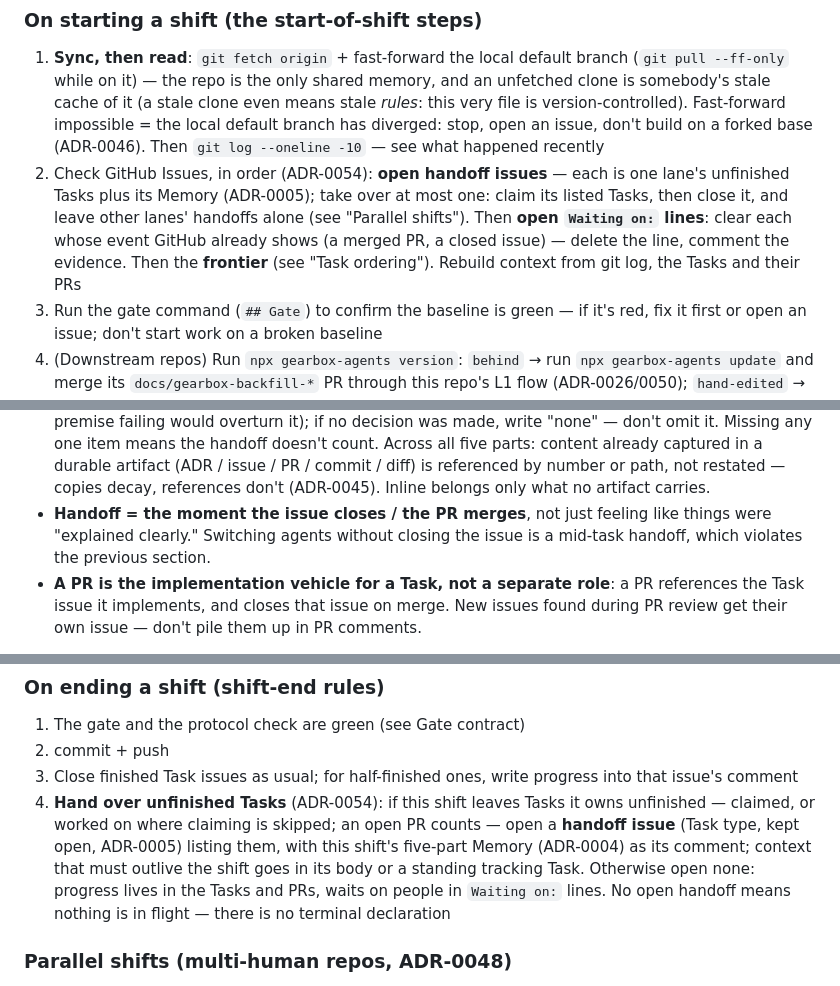
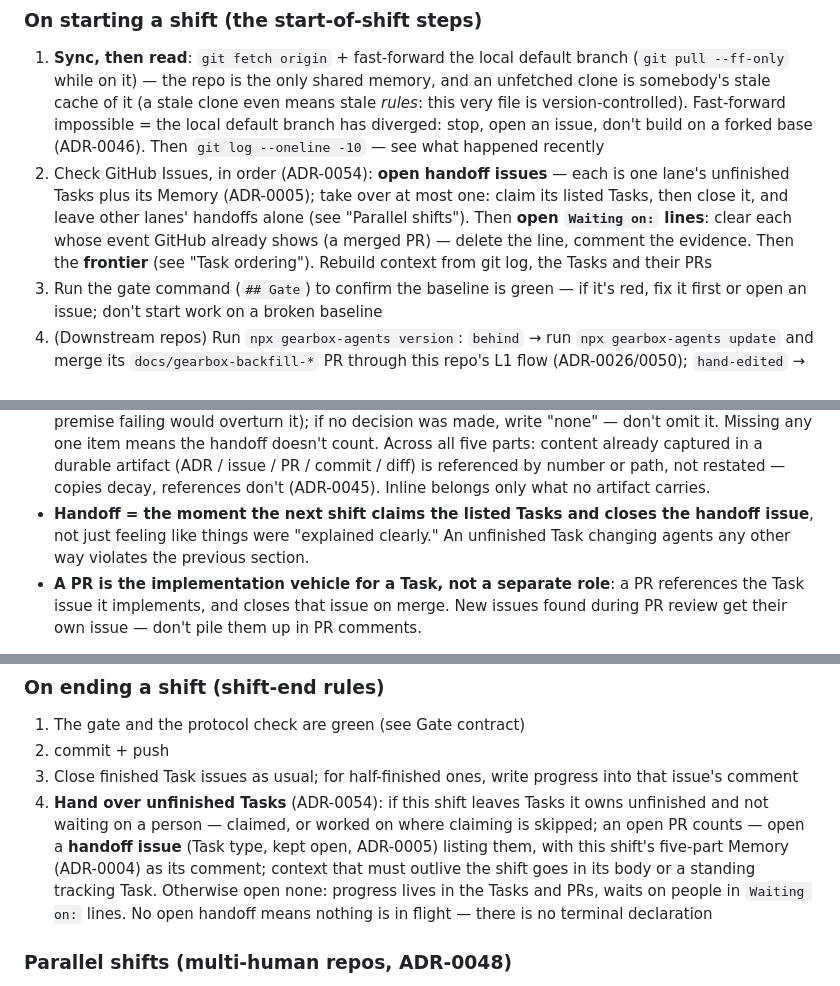
Before and after one commit to real-stanyan/gearbox, a Markdown page: AGENTS.md, 3 parts joined by grey strips. Drawn GitHub-style.

```diff
--- a/AGENTS.md
+++ b/AGENTS.md
@@ -42,7 +42,7 @@ This repo is the Gearbox core itself, so the gate is a **structural self-check**
 ### On starting a shift (the start-of-shift steps)
 
 1. **Sync, then read**: `git fetch origin` + fast-forward the local default branch (`git pull --ff-only` while on it) — the repo is the only shared memory, and an unfetched clone is somebody's stale cache of it (a stale clone even means stale *rules*: this very file is version-controlled). Fast-forward impossible = the local default branch has diverged: stop, open an issue, don't build on a forked base (ADR-0046). Then `git log --oneline -10` — see what happened recently
-2. Check GitHub Issues, in order (ADR-0054): **open handoff issues** — each is one lane's unfinished Tasks plus its Memory (ADR-0005); take over at most one: claim its listed Tasks, then close it, and leave other lanes' handoffs alone (see "Parallel shifts"). Then **open `Waiting on:` lines**: clear each whose event GitHub already shows (a merged PR, a closed issue) — delete the line, comment the evidence. Then the **frontier** (see "Task ordering"). Rebuild context from git log, the Tasks and their PRs
+2. Check GitHub Issues, in order (ADR-0054): **open handoff issues** — each is one lane's unfinished Tasks plus its Memory (ADR-0005); take over at most one: claim its listed Tasks, then close it, and leave other lanes' handoffs alone (see "Parallel shifts"). Then **open `Waiting on:` lines**: clear each whose event GitHub already shows (a merged PR) — delete the line, comment the evidence. Then the **frontier** (see "Task ordering"). Rebuild context from git log, the Tasks and their PRs
 3. Run the gate command (`## Gate`) to confirm the baseline is green — if it's red, fix it first or open an issue; don't start work on a broken baseline
 4. (Downstream repos) Run `npx gearbox-agents version`: `behind` → run `npx gearbox-agents update` and merge its `docs/gearbox-backfill-*` PR through this repo's L1 flow (ADR-0026/0050); `hand-edited` → move the local rules into `## Local protocol extensions`, then re-apply the fence with `npx gearbox-agents update --force` — never edit the fence itself; `v1 layout` → `npx gearbox-agents update` migrates it
 
@@ -72,7 +72,7 @@ Hard rules:
 
 - **When you hit a question this repo can't answer, you must open an issue (Protocol gap type) — silent judgment calls are not allowed.** This is the only entry point for the protocol's self-repair — it turns gaps from "tacit understanding" into something explicit, discussable, and closeable.
 - **Memory five-part format** (the minimum valid format for a handoff comment, ADR-0004): ① what's done ② what's blocked ③ what's next ④ close the issue if the task is complete ⑤ **rationale / trade-offs** — required whenever this shift made a non-default decision (what was chosen, why, and what premise failing would overturn it); if no decision was made, write "none" — don't omit it. Missing any one item means the handoff doesn't count. Across all five parts: content already captured in a durable artifact (ADR / issue / PR / commit / diff) is referenced by number or path, not restated — copies decay, references don't (ADR-0045). Inline belongs only what no artifact carries.
-- **Handoff = the moment the issue closes / the PR merges**, not just feeling like things were "explained clearly." Switching agents without closing the issue is a mid-task handoff, which violates the previous section.
+- **Handoff = the moment the next shift claims the listed Tasks and closes the handoff issue**, not just feeling like things were "explained clearly." An unfinished Task changing agents any other way violates the previous section.
 - **A PR is the implementation vehicle for a Task, not a separate role**: a PR references the Task issue it implements, and closes that issue on merge. New issues found during PR review get their own issue — don't pile them up in PR comments.
 
 **Task ordering (blocking edges, ADR-0044)**: when one Task depends on another, the dependent issue's body declares each prerequisite with a literal `Blocked by: #N` line (one per blocker). A shift claims only **frontier** tasks — open tasks with no open blockers and no `Waiting on:` line; when a blocker closes, its dependents join the frontier unless waiting. Plain text, grep-able, no Projects/labels needed. This is a hygiene convention — a stale edge costs a judgment call at claim time, nothing more.
@@ -141,7 +141,7 @@ The Gate command lives in the project's `## Gate` section. CI's `gate` job (`.gi
 1. The gate and the protocol check are green (see Gate contract)
 2. commit + push
 3. Close finished Task issues as usual; for half-finished ones, write progress into that issue's comment
-4. **Hand over unfinished Tasks** (ADR-0054): if this shift leaves Tasks it owns unfinished — claimed, or worked on where claiming is skipped; an open PR counts — open a **handoff issue** (Task type, kept open, ADR-0005) listing them, with this shift's five-part Memory (ADR-0004) as its comment; context that must outlive the shift goes in its body or a standing tracking Task. Otherwise open none: progress lives in the Tasks and PRs, waits on people in `Waiting on:` lines. No open handoff means nothing is in flight — there is no terminal declaration
+4. **Hand over unfinished Tasks** (ADR-0054): if this shift leaves Tasks it owns unfinished and not waiting on a person — claimed, or worked on where claiming is skipped; an open PR counts — open a **handoff issue** (Task type, kept open, ADR-0005) listing them, with this shift's five-part Memory (ADR-0004) as its comment; context that must outlive the shift goes in its body or a standing tracking Task. Otherwise open none: progress lives in the Tasks and PRs, waits on people in `Waiting on:` lines. No open handoff means nothing is in flight — there is no terminal declaration
 
 ### Parallel shifts (multi-human repos, ADR-0048)
 
```
Also changed, not shown: other parts of AGENTS.md (+1 -1 lines), docs/gearbox-adr/0054-handoffs-are-batons.md (+5 -4 lines).
